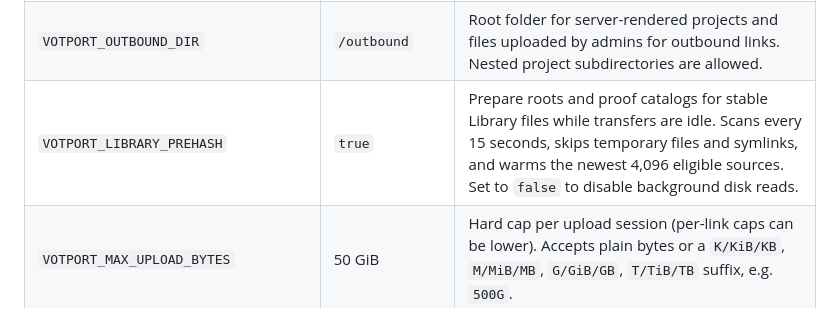
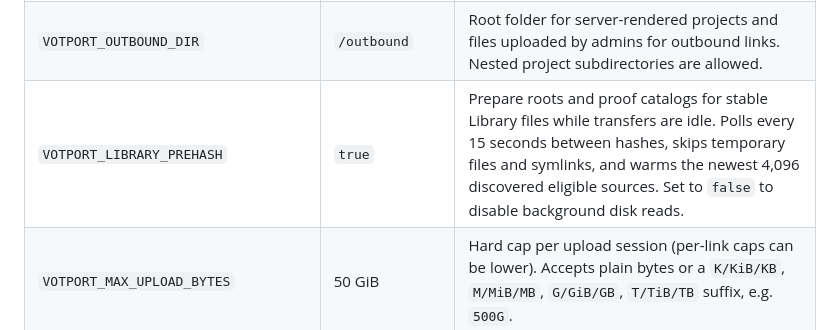
Before and after one commit to halideworks/votport, a Markdown page: README.md, the part around the change. GitHub-like rendering.

Commit message:
Distinguish foreground and background hash measurements

```diff
--- a/README.md
+++ b/README.md
@@ -168,7 +168,7 @@ remain retained while in flight.
 | `VOTPORT_DATA_DIR` | `/data` | State: `votport.db` (links and upload records; current schema required) and the cookie secret. |
 | `VOTPORT_RECEIVE_DIR` | `/received` | Root folder received files are published into. |
 | `VOTPORT_OUTBOUND_DIR` | `/outbound` | Root folder for server-rendered projects and files uploaded by admins for outbound links. Nested project subdirectories are allowed. |
-| `VOTPORT_LIBRARY_PREHASH` | `true` | Prepare roots and proof catalogs for stable Library files while transfers are idle. Scans every 15 seconds, skips temporary files and symlinks, and warms the newest 4,096 eligible sources. Set to `false` to disable background disk reads. |
+| `VOTPORT_LIBRARY_PREHASH` | `true` | Prepare roots and proof catalogs for stable Library files while transfers are idle. Polls every 15 seconds between hashes, skips temporary files and symlinks, and warms the newest 4,096 discovered eligible sources. Set to `false` to disable background disk reads. |
 | `VOTPORT_MAX_UPLOAD_BYTES` | 50 GiB | Hard cap per upload session (per-link caps can be lower). Accepts plain bytes or a `K/KiB/KB`, `M/MiB/MB`, `G/GiB/GB`, `T/TiB/TB` suffix, e.g. `500G`. |
 | `VOTPORT_ALLOW_HIDDEN` | off | Set `1` to accept dot-file names from uploaders. |
 | `VOTPORT_SESSION_IDLE_SECS` | `1800` | Positive idle time in seconds before an unfinished upload session is discarded; zero stops startup. |
```
Also changed, not shown: docs/audit-2026-09-29.md (+18 -8 lines).
